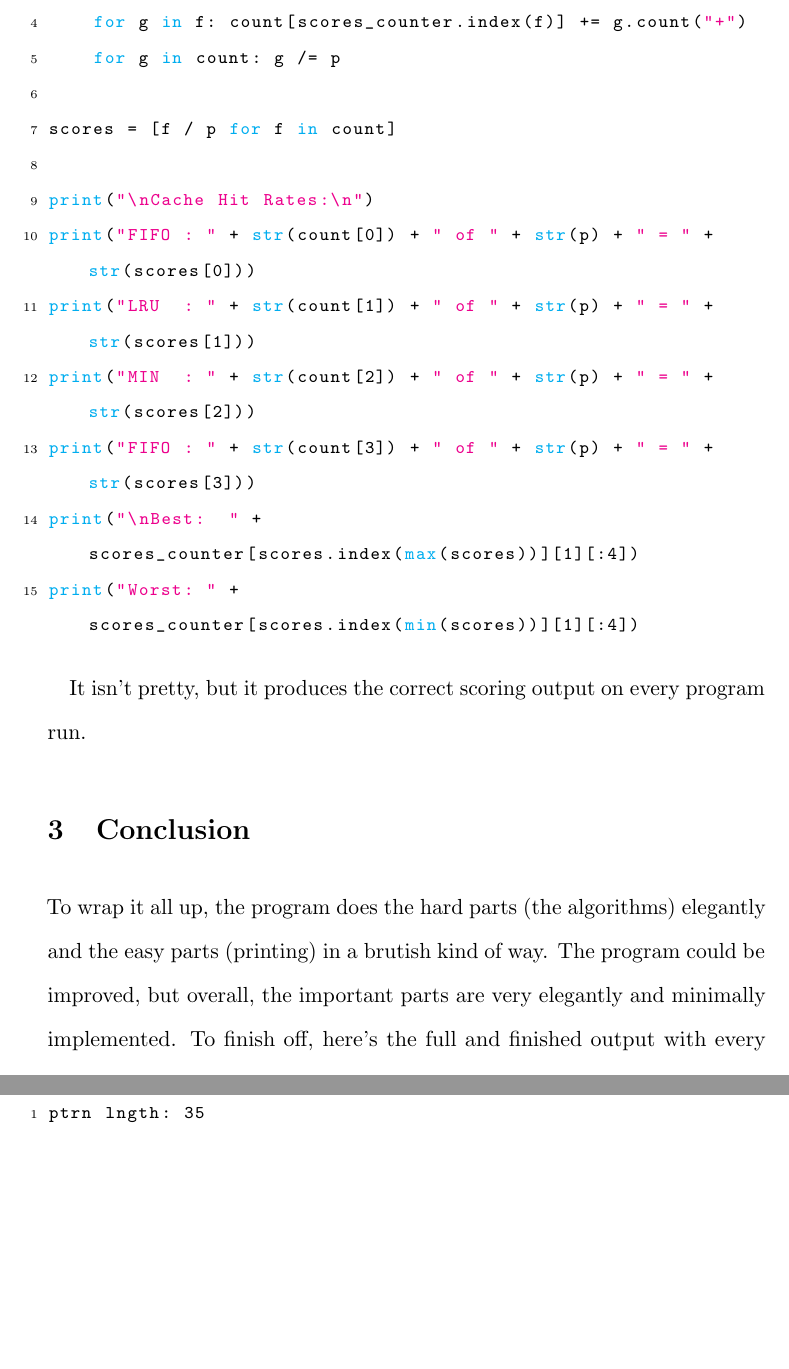
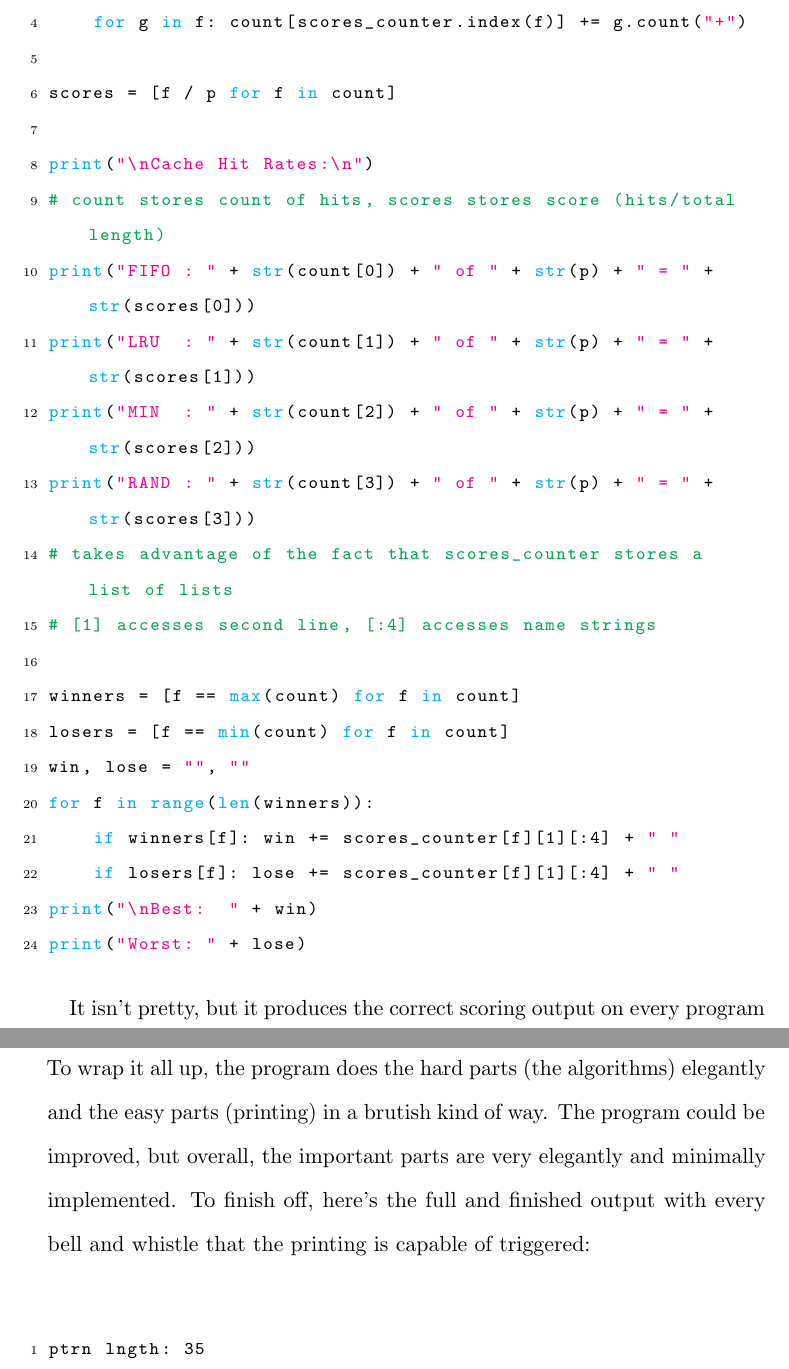
Before and after one commit to idgd/cs440p4, a LaTeX document (report.tex): two parts of pages 18 and 19 of 20 before the commit and two parts of pages 18 and 19 of 21 after it, joined at a grey line, cut so that both start at the same text, the shorter picture padded with empty space. Compiled offline with pdfLaTeX.

Commit message:
fixed stuff discussed in class

```diff
--- a/report.tex
+++ b/report.tex
@@ -512,17 +512,26 @@ scores_counter = [fifo,lru,m,rand]
 count = [0] * 4
 for f in scores_counter:
 	for g in f: count[scores_counter.index(f)] += g.count("+")
-	for g in count: g /= p
 
 scores = [f / p for f in count]
 
 print("\nCache Hit Rates:\n")
+# count stores count of hits, scores stores score (hits/total length)
 print("FIFO : " + str(count[0]) + " of " + str(p) + " = " + str(scores[0]))
 print("LRU  : " + str(count[1]) + " of " + str(p) + " = " + str(scores[1]))
 print("MIN  : " + str(count[2]) + " of " + str(p) + " = " + str(scores[2]))
-print("FIFO : " + str(count[3]) + " of " + str(p) + " = " + str(scores[3]))
-print("\nBest:  " + scores_counter[scores.index(max(scores))][1][:4])
-print("Worst: " + scores_counter[scores.index(min(scores))][1][:4])
+print("RAND : " + str(count[3]) + " of " + str(p) + " = " + str(scores[3]))
+# takes advantage of the fact that scores_counter stores a list of lists
+# [1] accesses second line, [:4] accesses name strings
+
+winners = [f == max(count) for f in count]
+losers = [f == min(count) for f in count]
+win, lose = "", ""
+for f in range(len(winners)):
+	if winners[f]: win += scores_counter[f][1][:4] + " "
+	if losers[f]: lose += scores_counter[f][1][:4] + " "
+print("\nBest:  " + win)
+print("Worst: " + lose)
 \end{lstlisting}
 
 It isn't pretty, but it produces the correct scoring output on every program run.
```
Also changed, not shown: report.pdf, report.tex (2 more changed lines), 1 other file.
